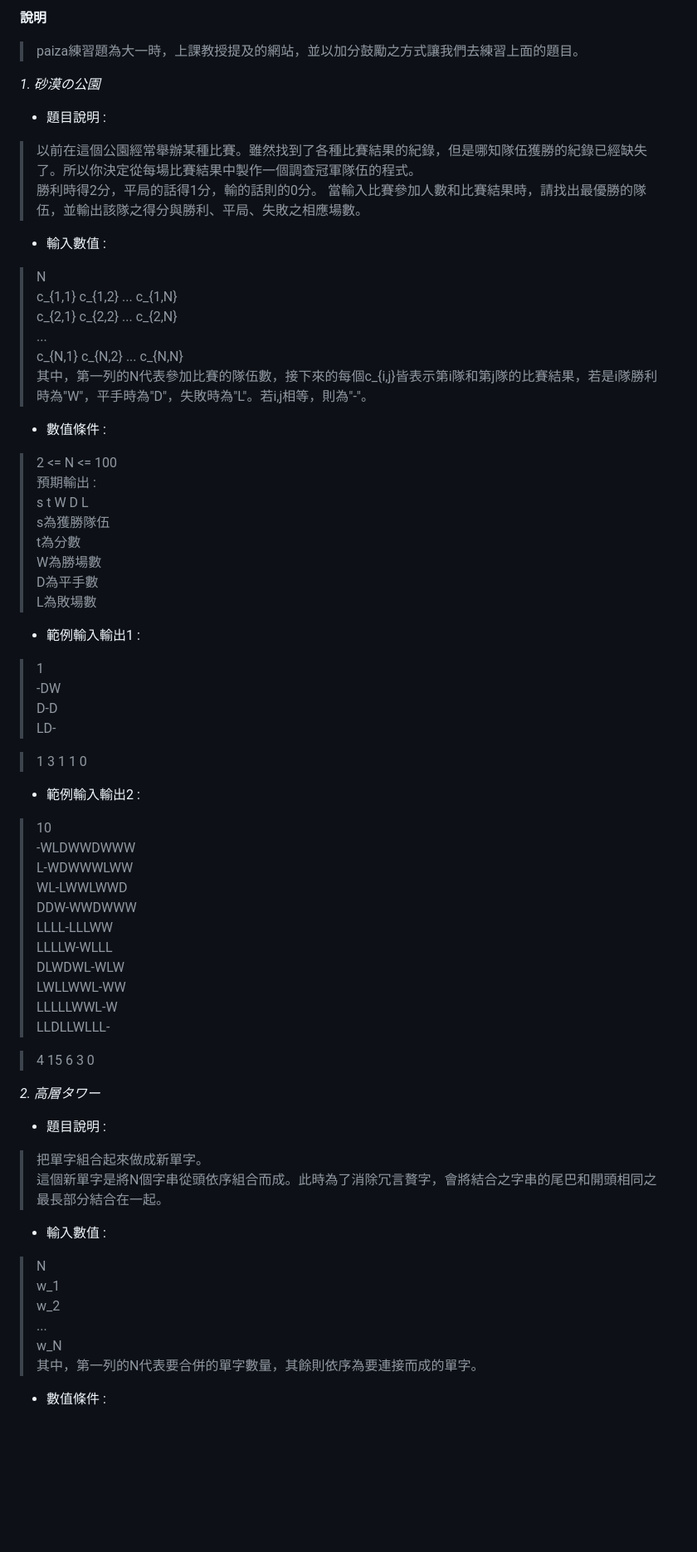
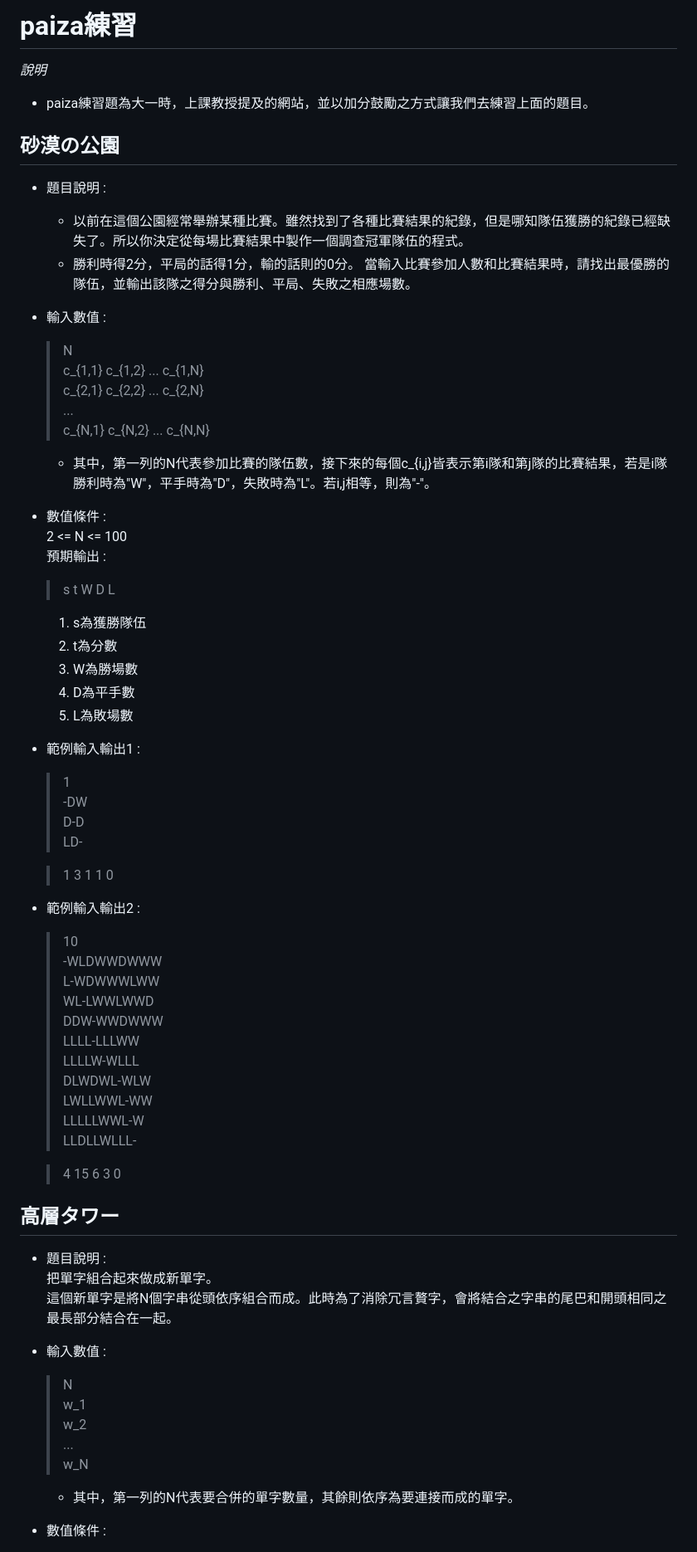
Before and after one commit to PasserbyCat/backup, a Markdown page: miscellaneous/paiza練習/readme.md, the part around one of its changes. Shown at 83% size. Rendered like a GitHub page; blank space fills up the shorter version.

```diff
--- a/miscellaneous/paiza練習/readme.md
+++ b/miscellaneous/paiza練習/readme.md
@@ -1,58 +1,63 @@
-__說明__
-> paiza練習題為大一時，上課教授提及的網站，並以加分鼓勵之方式讓我們去練習上面的題目。
+# paiza練習
+_說明_
+- paiza練習題為大一時，上課教授提及的網站，並以加分鼓勵之方式讓我們去練習上面的題目。
 
-_1. 砂漠の公園_
+## 砂漠の公園
 - 題目說明 :
-> 以前在這個公園經常舉辦某種比賽。雖然找到了各種比賽結果的紀錄，但是哪知隊伍獲勝的紀錄已經缺失了。所以你決定從每場比賽結果中製作一個調查冠軍隊伍的程式。
-> 勝利時得2分，平局的話得1分，輸的話則的0分。
-> 當輸入比賽參加人數和比賽結果時，請找出最優勝的隊伍，並輸出該隊之得分與勝利、平局、失敗之相應場數。
+    - 以前在這個公園經常舉辦某種比賽。雖然找到了各種比賽結果的紀錄，但是哪知隊伍獲勝的紀錄已經缺失了。所以你決定從每場比賽結果中製作一個調查冠軍隊伍的程式。
+    - 勝利時得2分，平局的話得1分，輸的話則的0分。
+    當輸入比賽參加人數和比賽結果時，請找出最優勝的隊伍，並輸出該隊之得分與勝利、平局、失敗之相應場數。
 - 輸入數值 :
-> N
-> c_{1,1} c_{1,2} ... c_{1,N}
-> c_{2,1} c_{2,2} ... c_{2,N}
-> ...
-> c_{N,1} c_{N,2} ... c_{N,N}
-> 其中，第一列的N代表參加比賽的隊伍數，接下來的每個c_{i,j}皆表示第i隊和第j隊的比賽結果，若是i隊勝利時為"W"，平手時為"D"，失敗時為"L"。若i,j相等，則為"-"。
+    > N
+    c_{1,1} c_{1,2} ... c_{1,N}
+    c_{2,1} c_{2,2} ... c_{2,N}
+    ...
+    c_{N,1} c_{N,2} ... c_{N,N}
+
+    - 其中，第一列的N代表參加比賽的隊伍數，接下來的每個c_{i,j}皆表示第i隊和第j隊的比賽結果，若是i隊勝利時為"W"，平手時為"D"，失敗時為"L"。若i,j相等，則為"-"。
 - 數值條件 :
-> 2 <= N <= 100
-> 預期輸出 :
-> s t W D L
-> s為獲勝隊伍
-> t為分數
-> W為勝場數
-> D為平手數
-> L為敗場數
+    2 <= N <= 100
+    預期輸出 :
+    > s t W D L
+
+    1. s為獲勝隊伍
+    2. t為分數
+    3. W為勝場數
+    4. D為平手數
+    5. L為敗場數
 - 範例輸入輸出1 :
-> 1
-> -DW
-> D-D
-> LD-
+    > 1
+    -DW
+    D-D
+    LD-
 
-> 1 3 1 1 0
+    > 1 3 1 1 0
+
 - 範例輸入輸出2 :
-> 10
-> -WLDWWDWWW
-> L-WDWWWLWW
-> WL-LWWLWWD
-> DDW-WWDWWW
-> LLLL-LLLWW
-> LLLLW-WLLL
-> DLWDWL-WLW
-> LWLLWWL-WW
-> LLLLLWWL-W
-> LLDLLWLLL-
+    > 10
+    -WLDWWDWWW
+    L-WDWWWLWW
+    WL-LWWLWWD
+    DDW-WWDWWW
+    LLLL-LLLWW
+    LLLLW-WLLL
+    DLWDWL-WLW
+    LWLLWWL-WW
+    LLLLLWWL-W
+    LLDLLWLLL-
 
-> 4 15 6 3 0
+    > 4 15 6 3 0
 
-_2. 高層タワー_
+## 高層タワー
 - 題目說明 :
-> 把單字組合起來做成新單字。
-> 這個新單字是將N個字串從頭依序組合而成。此時為了消除冗言贅字，會將結合之字串的尾巴和開頭相同之最長部分結合在一起。
+    把單字組合起來做成新單字。
+    這個新單字是將N個字串從頭依序組合而成。此時為了消除冗言贅字，會將結合之字串的尾巴和開頭相同之最長部分結合在一起。
 - 輸入數值 :
-> N
-> w_1
-> w_2
-> ...
-> w_N
-> 其中，第一列的N代表要合併的單字數量，其餘則依序為要連接而成的單字。
+    > N
+    w_1
+    w_2
+    ...
+    w_N
+
+    - 其中，第一列的N代表要合併的單字數量，其餘則依序為要連接而成的單字。
 - 數值條件 :
```
Also changed, not shown: other parts of miscellaneous/paiza練習/readme.md (+44 -43 lines).
